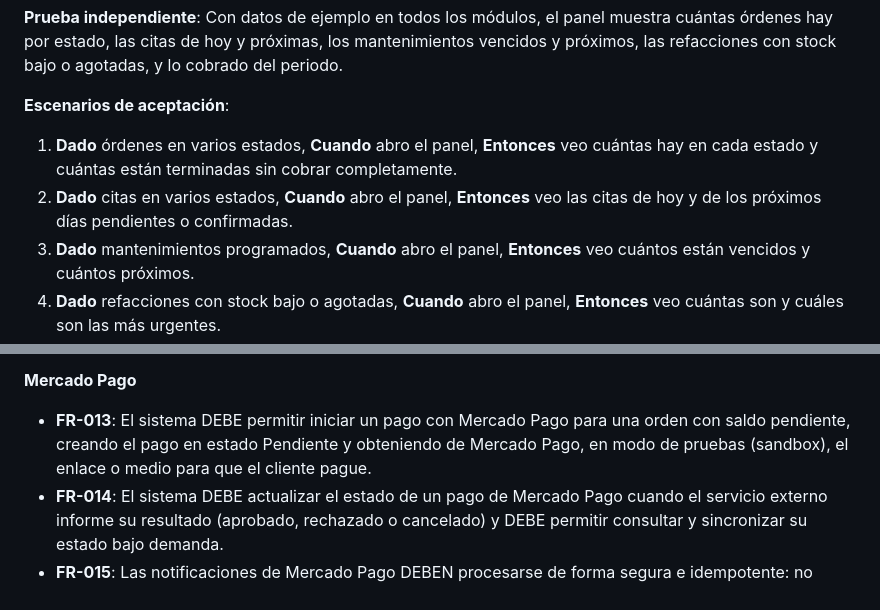
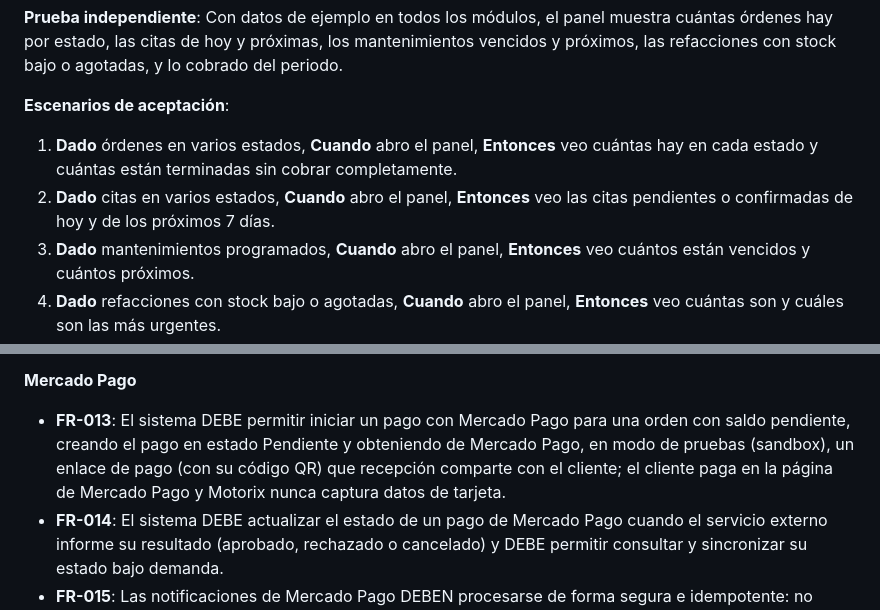
Before and after one commit to jioji-dot/motorix, a Markdown page: specs/004-pagos-tickets-dashboard/spec.md, 2 parts joined by grey strips. GitHub-like rendering.

```diff
--- a/specs/004-pagos-tickets-dashboard/spec.md
+++ b/specs/004-pagos-tickets-dashboard/spec.md
@@ -120,7 +130,7 @@ Como administrador, quiero visualizar órdenes, citas, mantenimientos y alertas
 **Escenarios de aceptación**:
 
 1. **Dado** órdenes en varios estados, **Cuando** abro el panel, **Entonces** veo cuántas hay en cada estado y cuántas están terminadas sin cobrar completamente.
-2. **Dado** citas en varios estados, **Cuando** abro el panel, **Entonces** veo las citas de hoy y de los próximos días pendientes o confirmadas.
+2. **Dado** citas en varios estados, **Cuando** abro el panel, **Entonces** veo las citas pendientes o confirmadas de hoy y de los próximos 7 días.
 3. **Dado** mantenimientos programados, **Cuando** abro el panel, **Entonces** veo cuántos están vencidos y cuántos próximos.
 4. **Dado** refacciones con stock bajo o agotadas, **Cuando** abro el panel, **Entonces** veo cuántas son y cuáles son las más urgentes.
 5. **Dado** pagos registrados, **Cuando** abro el panel, **Entonces** veo lo cobrado hoy y en el mes en curso, y cuánto hay pendiente de cobrar de órdenes terminadas.
@@ -165,7 +175,7 @@ Como administrador, quiero visualizar órdenes, citas, mantenimientos y alertas
 
 **Mercado Pago**
 
-- **FR-013**: El sistema DEBE permitir iniciar un pago con Mercado Pago para una orden con saldo pendiente, creando el pago en estado Pendiente y obteniendo de Mercado Pago, en modo de pruebas (sandbox), el enlace o medio para que el cliente pague.
+- **FR-013**: El sistema DEBE permitir iniciar un pago con Mercado Pago para una orden con saldo pendiente, creando el pago en estado Pendiente y obteniendo de Mercado Pago, en modo de pruebas (sandbox), un enlace de pago (con su código QR) que recepción comparte con el cliente; el cliente paga en la página de Mercado Pago y Motorix nunca captura datos de tarjeta.
 - **FR-014**: El sistema DEBE actualizar el estado de un pago de Mercado Pago cuando el servicio externo informe su resultado (aprobado, rechazado o cancelado) y DEBE permitir consultar y sincronizar su estado bajo demanda.
 - **FR-015**: Las notificaciones de Mercado Pago DEBEN procesarse de forma segura e idempotente: no duplican pagos, no aceptan datos que no puedan verificarse con Mercado Pago y no alteran pagos ajenos.
 - **FR-016**: Las credenciales de Mercado Pago DEBEN manejarse únicamente por variables de entorno y nunca aparecer en el repositorio, en las respuestas ni en los registros.
```
Also changed, not shown: other parts of specs/004-pagos-tickets-dashboard/spec.md (+19 -9 lines), 1 other file.
